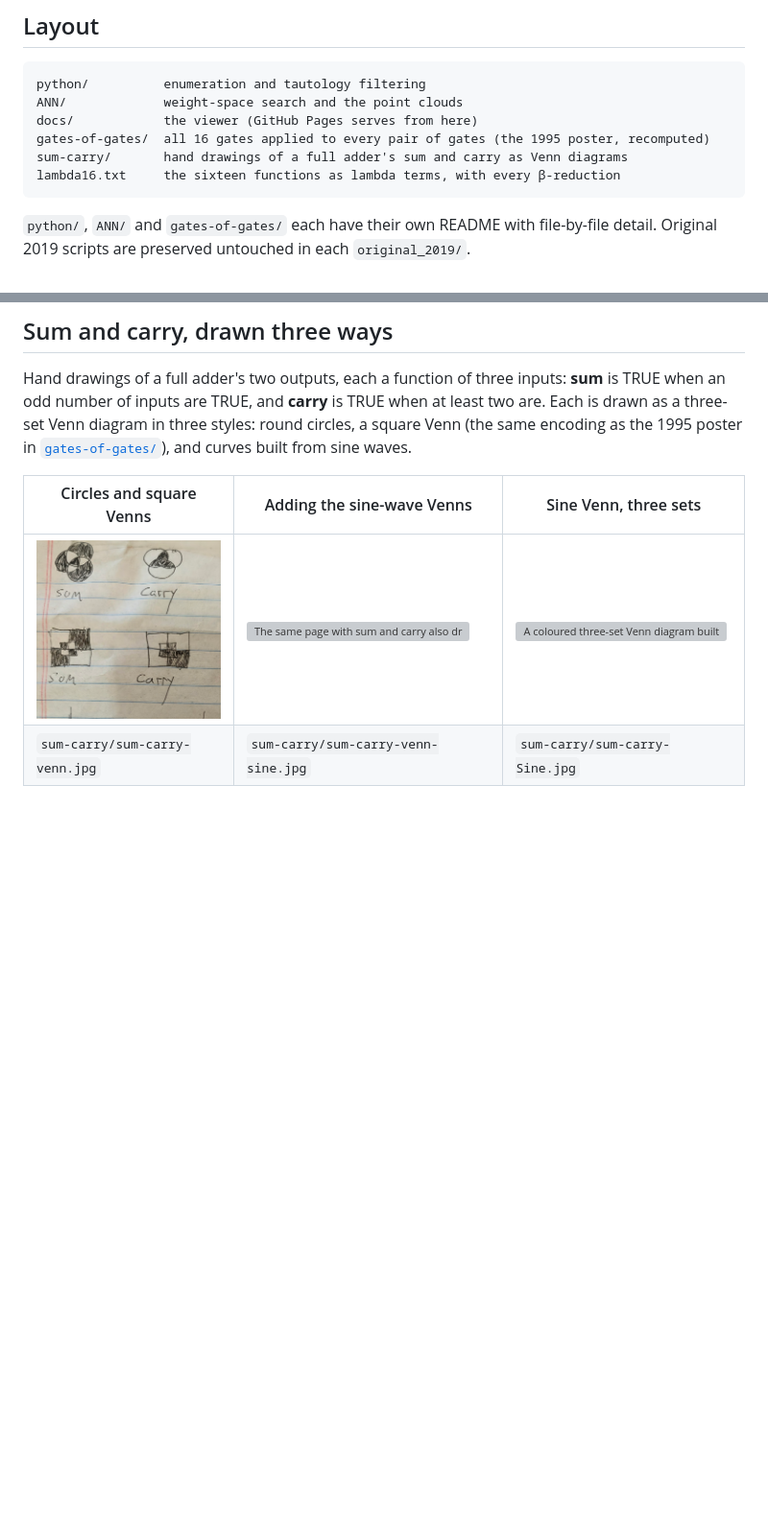
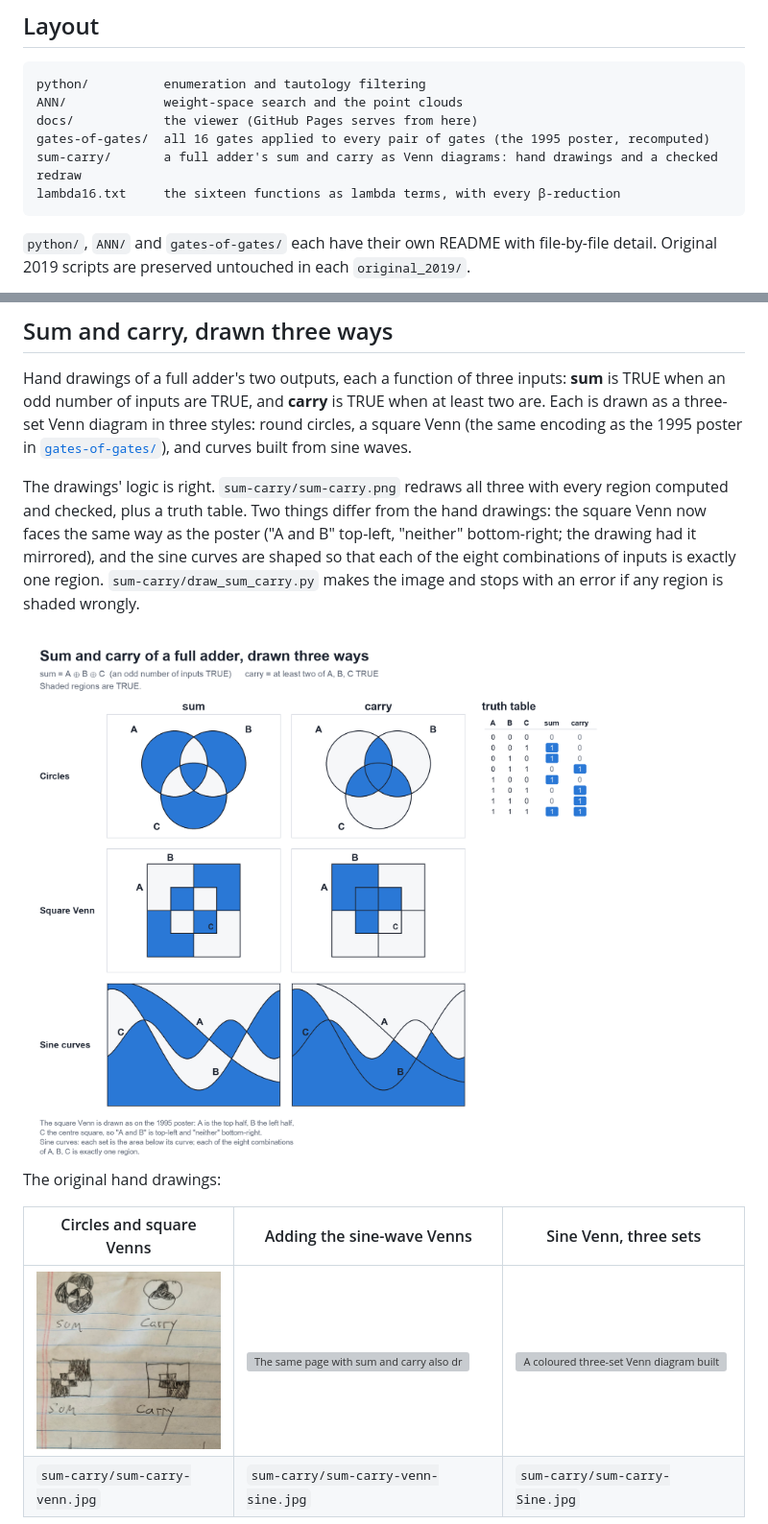
Before and after one commit to Gernreich/Logic-Research, a Markdown page: README.md, 2 parts joined by grey strips. Shown at 96% size. Drawn GitHub-style; pictures changed too: sum-carry/sum-carry.png (added); blank space fills up the shorter version; grey boxes are pictures that could not be loaded.

```diff
--- a/README.md
+++ b/README.md
@@ -50,7 +50,7 @@ is on the public site.
     ANN/             weight-space search and the point clouds
     docs/            the viewer (GitHub Pages serves from here)
     gates-of-gates/  all 16 gates applied to every pair of gates (the 1995 poster, recomputed)
-    sum-carry/       hand drawings of a full adder's sum and carry as Venn diagrams
+    sum-carry/       a full adder's sum and carry as Venn diagrams: hand drawings and a checked redraw
     lambda16.txt     the sixteen functions as lambda terms, with every β-reduction
 
 `python/`, `ANN/` and `gates-of-gates/` each have their own README with
@@ -129,6 +129,18 @@ at least two are. Each is drawn as a three-set Venn diagram in three styles:
 round circles, a square Venn (the same encoding as the 1995 poster in
 [`gates-of-gates/`](gates-of-gates/)), and curves built from sine waves.
 
+The drawings' logic is right. `sum-carry/sum-carry.png` redraws all three with
+every region computed and checked, plus a truth table. Two things differ from the
+hand drawings: the square Venn now faces the same way as the poster ("A and B"
+top-left, "neither" bottom-right; the drawing had it mirrored), and the sine
+curves are shaped so that each of the eight combinations of inputs is exactly
+one region. `sum-carry/draw_sum_carry.py` makes the image and stops with an error
+if any region is shaded wrongly.
+
+<img src="sum-carry/sum-carry.png" width="720" alt="Sum and carry of a full adder as circles, square Venn diagrams and sine-curve Venn diagrams, with regions shaded where the output is TRUE, beside a truth table">
+
+The original hand drawings:
+
 | Circles and square Venns | Adding the sine-wave Venns | Sine Venn, three sets |
 |---|---|---|
 | <img src="sum-carry/sum-carry-venn.jpg" width="260" alt="Sum and carry as three-circle Venn diagrams and as square Venn diagrams"> | <img src="sum-carry/sum-carry-venn-sine.jpg" width="260" alt="The same page with sum and carry also drawn as sine-wave Venn diagrams"> | <img src="sum-carry/sum-carry-Sine.jpg" width="260" alt="A coloured three-set Venn diagram built from sine waves, labelled Sine Venn 3 set"> |
```
Also changed, not shown: 1 other file.
